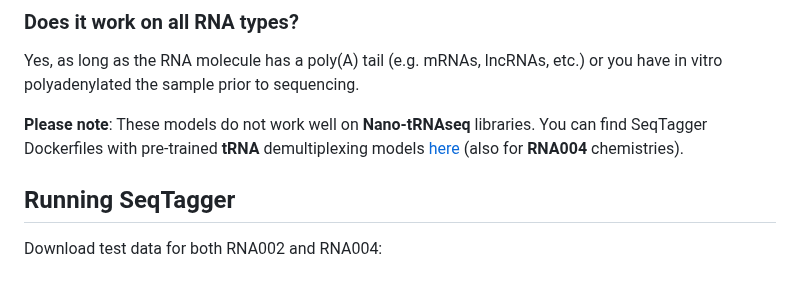
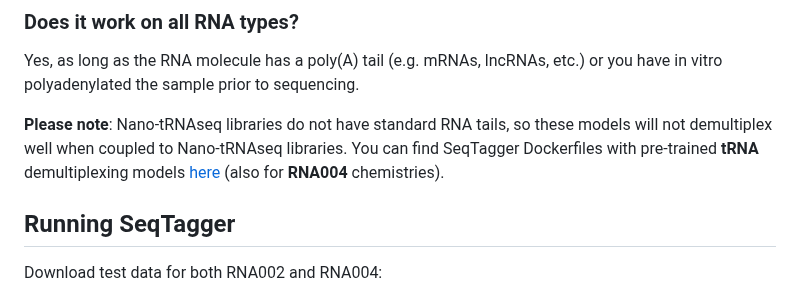
Before and after one commit to novoalab/SeqTagger, a Markdown page: README.md, the part around the change. GitHub-like rendering.

```diff
--- a/README.md
+++ b/README.md
@@ -38,7 +38,7 @@ Currently, SeqTagger supports the following models and barcodes:
 ### Does it work on all RNA types?
 Yes, as long as the RNA molecule has a poly(A) tail (e.g. mRNAs, lncRNAs, etc.) or you have in vitro polyadenylated the sample prior to sequencing.
 
-**Please note**: These models do not work well on **Nano-tRNAseq** libraries. You can find SeqTagger Dockerfiles with pre-trained **tRNA** demultiplexing models [here](https://www.immaginabiotech.com/services/nano-trnaseq) (also for **RNA004** chemistries).
+**Please note**: Nano-tRNAseq libraries do not have standard RNA tails, so these models will not demultiplex well when coupled to Nano-tRNAseq libraries. You can find SeqTagger Dockerfiles with pre-trained **tRNA** demultiplexing models [here](https://www.immaginabiotech.com/services/nano-trnaseq) (also for **RNA004** chemistries).
 
 
 ## Running SeqTagger
```
